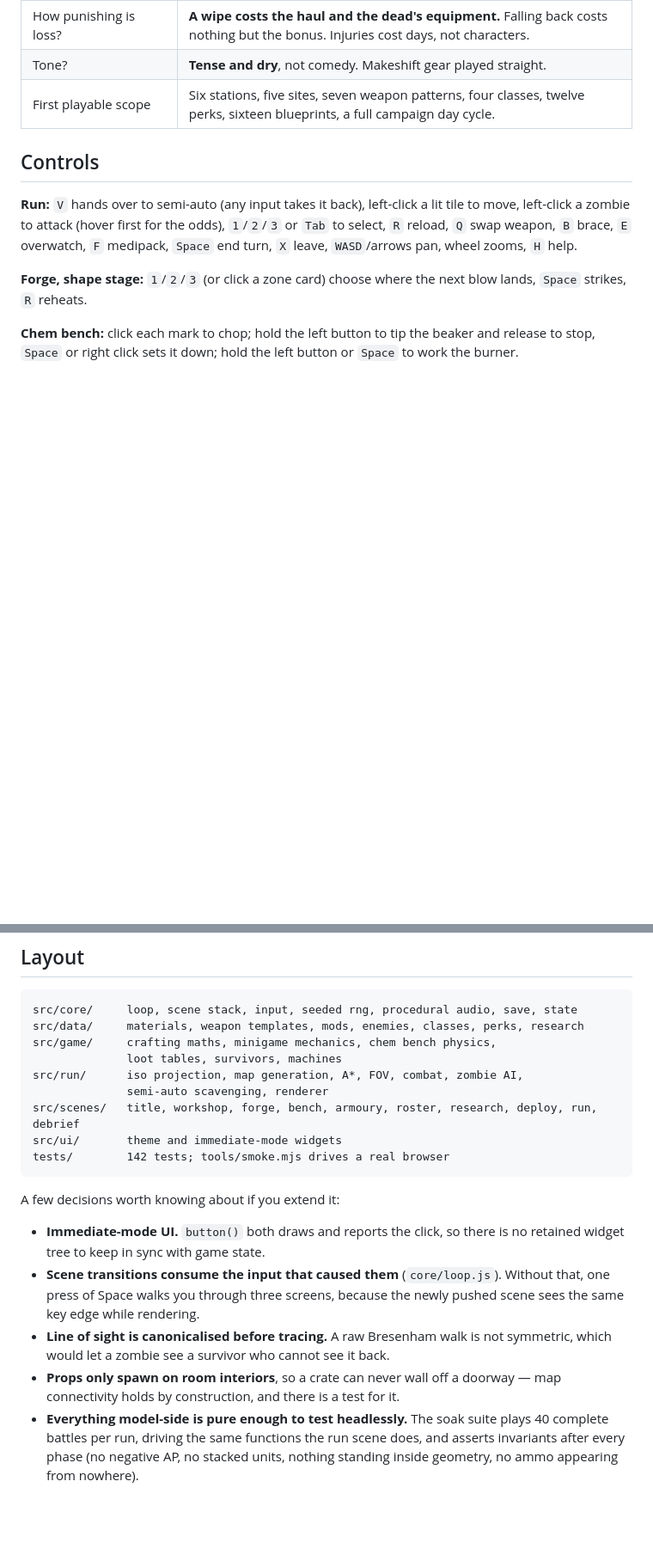
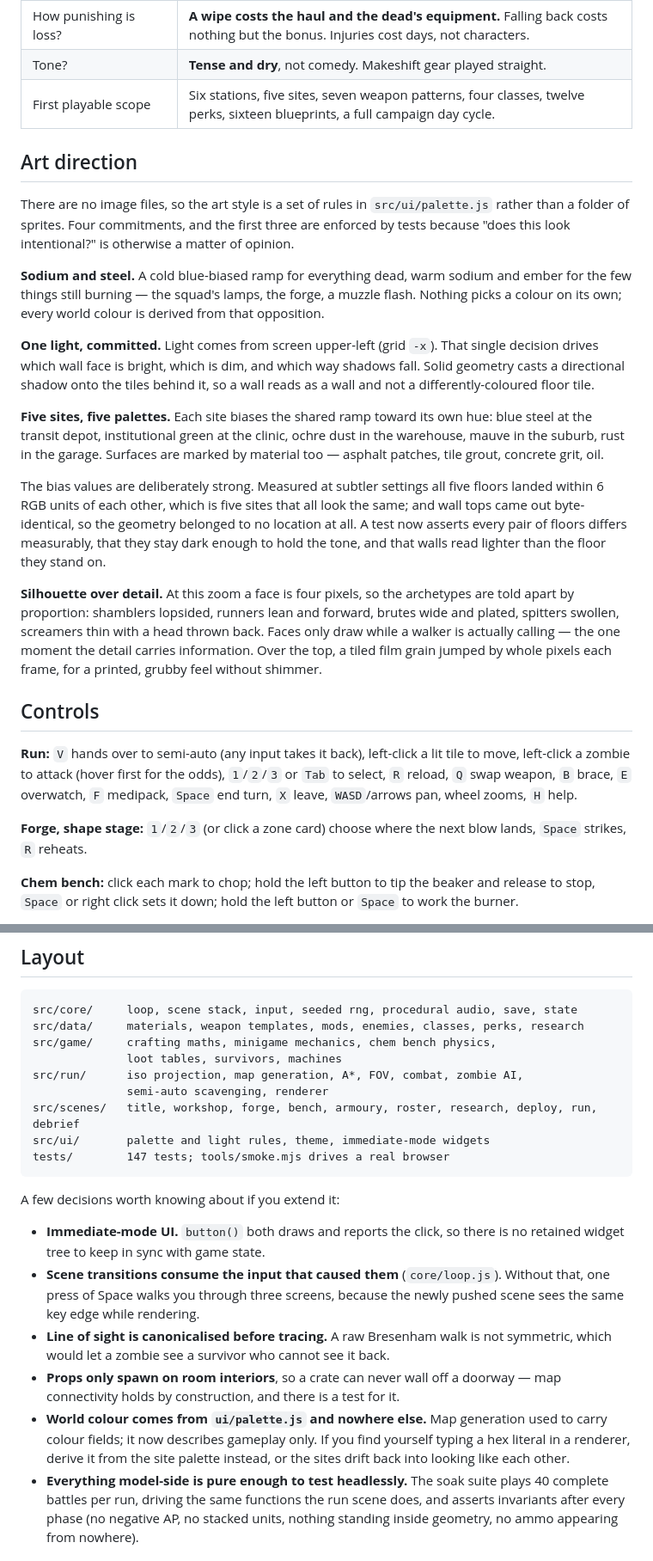
Before and after one commit to Into-The-Latent/Zombie-Smith, a Markdown page: README.md, 2 parts joined by grey strips. Shown at 86% size. Drawn GitHub-style; blank space fills up the shorter version.

Commit message:
Document the art direction and refresh the test count

````diff
--- a/README.md
+++ b/README.md
@@ -135,6 +135,42 @@ played and argued with.
 | Tone? | **Tense and dry**, not comedy. Makeshift gear played straight. |
 | First playable scope | Six stations, five sites, seven weapon patterns, four classes, twelve perks, sixteen blueprints, a full campaign day cycle. |
 
+## Art direction
+
+There are no image files, so the art style is a set of rules in
+`src/ui/palette.js` rather than a folder of sprites. Four commitments, and the
+first three are enforced by tests because "does this look intentional?" is
+otherwise a matter of opinion.
+
+**Sodium and steel.** A cold blue-biased ramp for everything dead, warm sodium
+and ember for the few things still burning — the squad's lamps, the forge, a
+muzzle flash. Nothing picks a colour on its own; every world colour is derived
+from that opposition.
+
+**One light, committed.** Light comes from screen upper-left (grid `-x`). That
+single decision drives which wall face is bright, which is dim, and which way
+shadows fall. Solid geometry casts a directional shadow onto the tiles behind
+it, so a wall reads as a wall and not a differently-coloured floor tile.
+
+**Five sites, five palettes.** Each site biases the shared ramp toward its own
+hue: blue steel at the transit depot, institutional green at the clinic, ochre
+dust in the warehouse, mauve in the suburb, rust in the garage. Surfaces are
+marked by material too — asphalt patches, tile grout, concrete grit, oil.
+
+The bias values are deliberately strong. Measured at subtler settings all five
+floors landed within 6 RGB units of each other, which is five sites that all
+look the same; and wall tops came out byte-identical, so the geometry belonged
+to no location at all. A test now asserts every pair of floors differs
+measurably, that they stay dark enough to hold the tone, and that walls read
+lighter than the floor they stand on.
+
+**Silhouette over detail.** At this zoom a face is four pixels, so the archetypes
+are told apart by proportion: shamblers lopsided, runners lean and forward,
+brutes wide and plated, spitters swollen, screamers thin with a head thrown
+back. Faces only draw while a walker is actually calling — the one moment the
+detail carries information. Over the top, a tiled film grain jumped by whole
+pixels each frame, for a printed, grubby feel without shimmer.
+
 ## Controls
 
 **Run:** `V` hands over to semi-auto (any input takes it back), left-click a
@@ -163,8 +199,8 @@ src/game/     crafting maths, minigame mechanics, chem bench physics,
 src/run/      iso projection, map generation, A*, FOV, combat, zombie AI,
               semi-auto scavenging, renderer
 src/scenes/   title, workshop, forge, bench, armoury, roster, research, deploy, run, debrief
-src/ui/       theme and immediate-mode widgets
-tests/        142 tests; tools/smoke.mjs drives a real browser
+src/ui/       palette and light rules, theme, immediate-mode widgets
+tests/        147 tests; tools/smoke.mjs drives a real browser
 ```
 
 A few decisions worth knowing about if you extend it:
@@ -179,6 +215,10 @@ A few decisions worth knowing about if you extend it:
   back.
 - **Props only spawn on room interiors**, so a crate can never wall off a
   doorway — map connectivity holds by construction, and there is a test for it.
+- **World colour comes from `ui/palette.js` and nowhere else.** Map generation
+  used to carry colour fields; it now describes gameplay only. If you find
+  yourself typing a hex literal in a renderer, derive it from the site palette
+  instead, or the sites drift back into looking like each other.
 - **Everything model-side is pure enough to test headlessly.** The soak suite
   plays 40 complete battles per run, driving the same functions the run scene
   does, and asserts invariants after every phase (no negative AP, no stacked
````
Also changed, not shown: other parts of README.md (+1 -1 lines).
